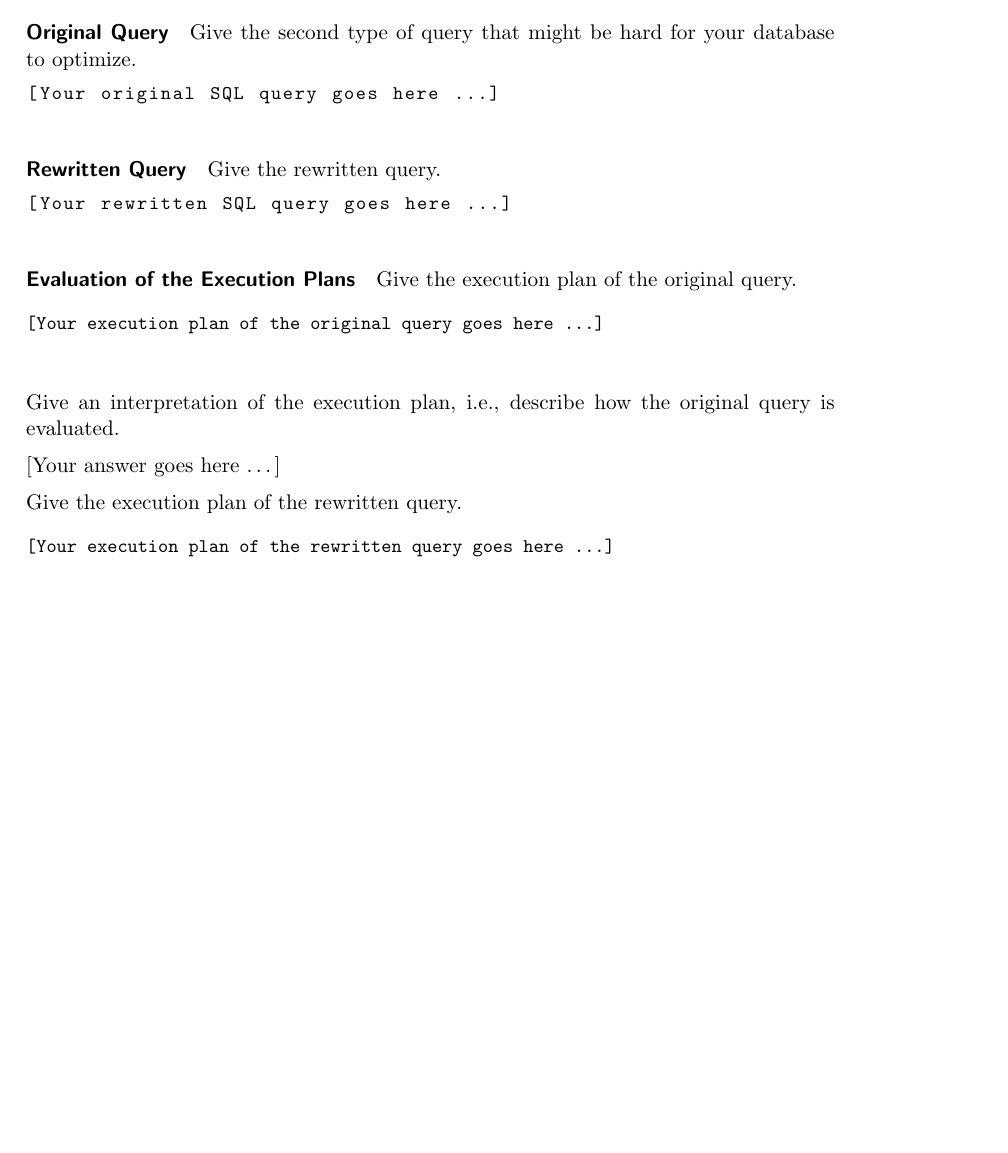
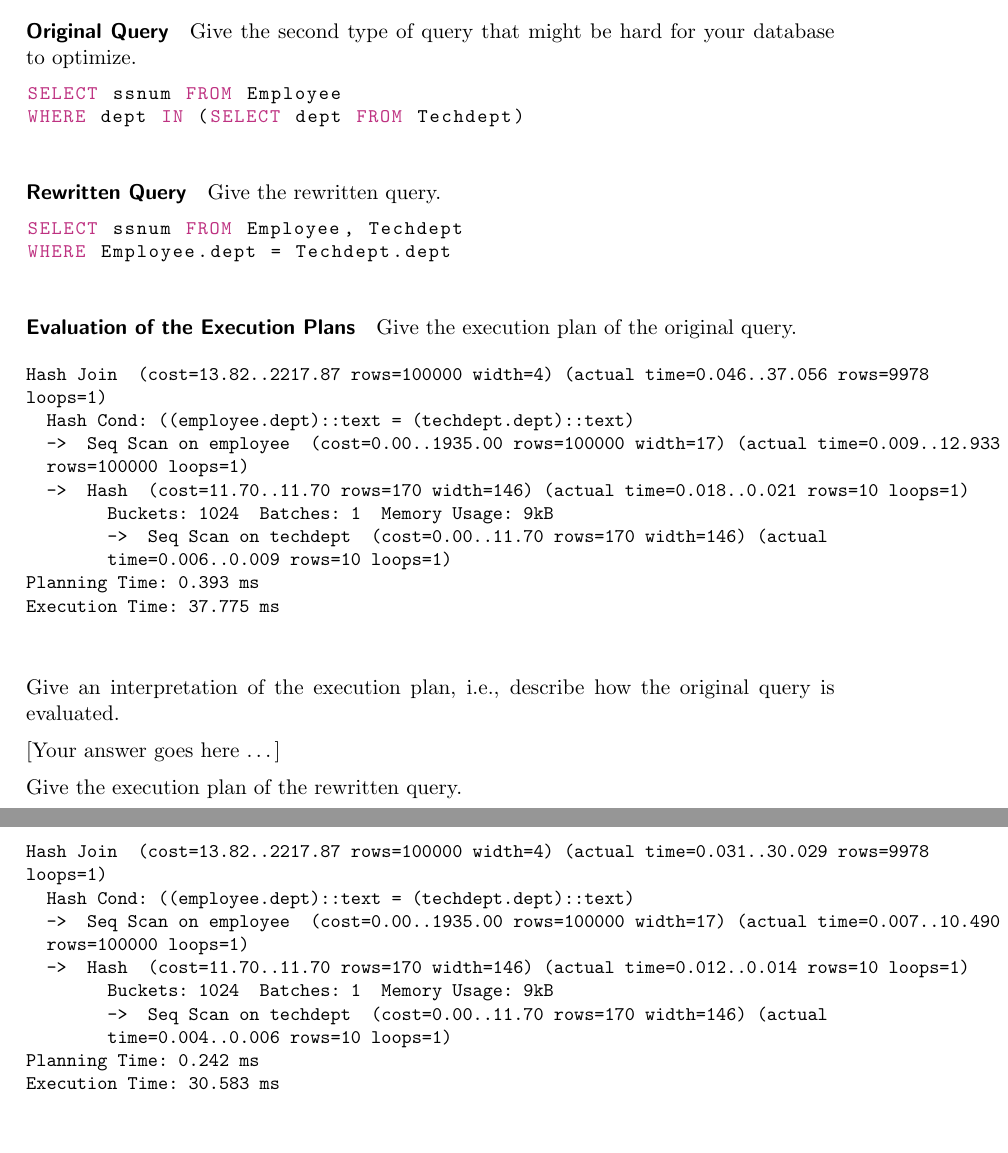
Before and after one commit to ffstud/db-tuning-reports, a LaTeX document (report2/report02.tex): part of page 2 of 3 before the commit and two parts of pages 3 and 4 of 4 after it, the two joined at a grey line, cut so that both start at the same text, the shorter picture padded with empty space. Compiled offline with pdfLaTeX.

Commit message:
added queries and query plans

```diff
--- a/report2/report02.tex
+++ b/report2/report02.tex
@@ -78,4 +88,5 @@
 
             {\small
     \parskip0pt\begin{verbatim}
-[Your execution plan of the original query goes here ...]
+Seq Scan on employee e1  (cost=0.00..102386331.93 rows=33333 width=4) (actual
+time=102.691..4409.692 rows=4889 loops=1)
@@ -81,0 +96,6 @@
+    ->  Aggregate  (cost=1023.83..1023.84 rows=1 width=32) (actual time=0.043..0.043 rows=1
+    loops=100000)
+          ->  Nested Loop  (cost=16.19..1021.33 rows=1000 width=4) (actual time=0.010..0.040
+          rows=100 loops=100000)
+                ->  Index Only Scan using techdept_pkey on techdept  (cost=0.14..8.16 rows=1
+                width=146) (actual time=0.001..0.001 rows=0 loops=100000)
@@ -81,0 +105 @@
+                (actual time=0.087..0.330 rows=998 loops=9978)
@@ -81,0 +109,3 @@
+                      (actual time=0.038..0.038 rows=998 loops=9978)
+                            Index Cond: ((dept)::text = (e1.dept)::text)
+Planning Time: 0.451 ms
@@ -82,3 +117,4 @@
+Execution Time: 4410.725 ms
     \end{verbatim}}
 
     Give an interpretation of the execution plan, i.e., describe how the original query is evaluated.
@@ -89,4 +125,4 @@
 
             {\small
     \parskip0pt\begin{verbatim}
-[Your execution plan of the rewritten query goes here ...]
+Hash Join  (cost=3771.00..7858.00 rows=65000 width=4) (actual time=38.731..42.704 rows=4889
@@ -93,3 +133,12 @@
+  ->  Seq Scan on temp  (cost=0.00..13.90 rows=390 width=178) (actual time=0.013..0.015 rows=10
+  loops=1)
+  ->  Hash  (cost=1935.00..1935.00 rows=100000 width=21) (actual time=38.169..38.170 rows=100000
+  loops=1)
+        Buckets: 65536  Batches: 2  Memory Usage: 2942kB
+        ->  Seq Scan on employee e1  (cost=0.00..1935.00 rows=100000 width=21) (actual
+        time=0.013..12.844 rows=100000 loops=1)
+Planning Time: 0.686 ms
+Execution Time: 42.992 ms
     \end{verbatim}}
 
     Give an interpretation of the execution plan, i.e., describe how the rewritten query is evaluated.
@@ -125,7 +174,8 @@
     Give the second type of query that might be hard for your database to optimize.
 
     \begin{lstlisting}[style=dbtsql]
-[Your original SQL query goes here ...]
+SELECT ssnum FROM Employee
+WHERE dept IN (SELECT dept FROM Techdept)
     \end{lstlisting}
 
     \paragraph{Rewritten Query}
@@ -133,7 +183,8 @@
     Give the rewritten query.
 
     \begin{lstlisting}[style=dbtsql]
-[Your rewritten SQL query goes here ...]
+SELECT ssnum FROM Employee, Techdept
+WHERE Employee.dept = Techdept.dept
     \end{lstlisting}
 
     \paragraph{Evaluation of the Execution Plans}
@@ -141,8 +192,19 @@
     Give the execution plan of the original query.
 
             {\small
-    \parskip0pt\begin{verbatim}
-[Your execution plan of the original query goes here ...]
+    \parskip0pt
+    \begin{verbatim}
+Hash Join  (cost=13.82..2217.87 rows=100000 width=4) (actual time=0.046..37.056 rows=9978
+loops=1)
+  Hash Cond: ((employee.dept)::text = (techdept.dept)::text)
+  ->  Seq Scan on employee  (cost=0.00..1935.00 rows=100000 width=17) (actual time=0.009..12.933
+  rows=100000 loops=1)
+  ->  Hash  (cost=11.70..11.70 rows=170 width=146) (actual time=0.018..0.021 rows=10 loops=1)
+        Buckets: 1024  Batches: 1  Memory Usage: 9kB
+        ->  Seq Scan on techdept  (cost=0.00..11.70 rows=170 width=146) (actual
+        time=0.006..0.009 rows=10 loops=1)
+Planning Time: 0.393 ms
+Execution Time: 37.775 ms
     \end{verbatim}}
 
     Give an interpretation of the execution plan, i.e., describe how the original query is evaluated.
@@ -153,7 +215,17 @@
 
             {\small
     \parskip0pt\begin{verbatim}
-[Your execution plan of the rewritten query goes here ...]
+Hash Join  (cost=13.82..2217.87 rows=100000 width=4) (actual time=0.031..30.029 rows=9978
+loops=1)
+  Hash Cond: ((employee.dept)::text = (techdept.dept)::text)
+  ->  Seq Scan on employee  (cost=0.00..1935.00 rows=100000 width=17) (actual time=0.007..10.490
+  rows=100000 loops=1)
+  ->  Hash  (cost=11.70..11.70 rows=170 width=146) (actual time=0.012..0.014 rows=10 loops=1)
+        Buckets: 1024  Batches: 1  Memory Usage: 9kB
+        ->  Seq Scan on techdept  (cost=0.00..11.70 rows=170 width=146) (actual
+        time=0.004..0.006 rows=10 loops=1)
+Planning Time: 0.242 ms
+Execution Time: 30.583 ms
     \end{verbatim}}
 
     Give an interpretation of the execution plan, i.e., describe how the rewritten query is evaluated.
```
Also changed, not shown: report2/report02.tex (32 more changed lines).
